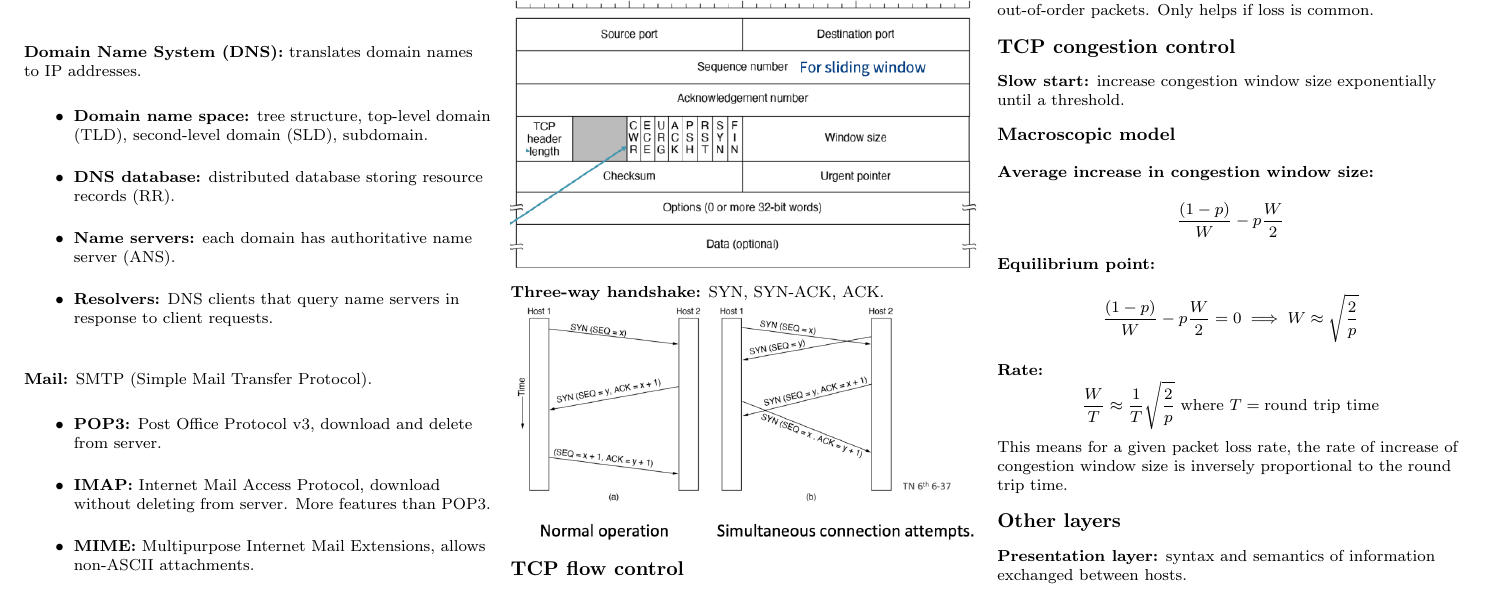
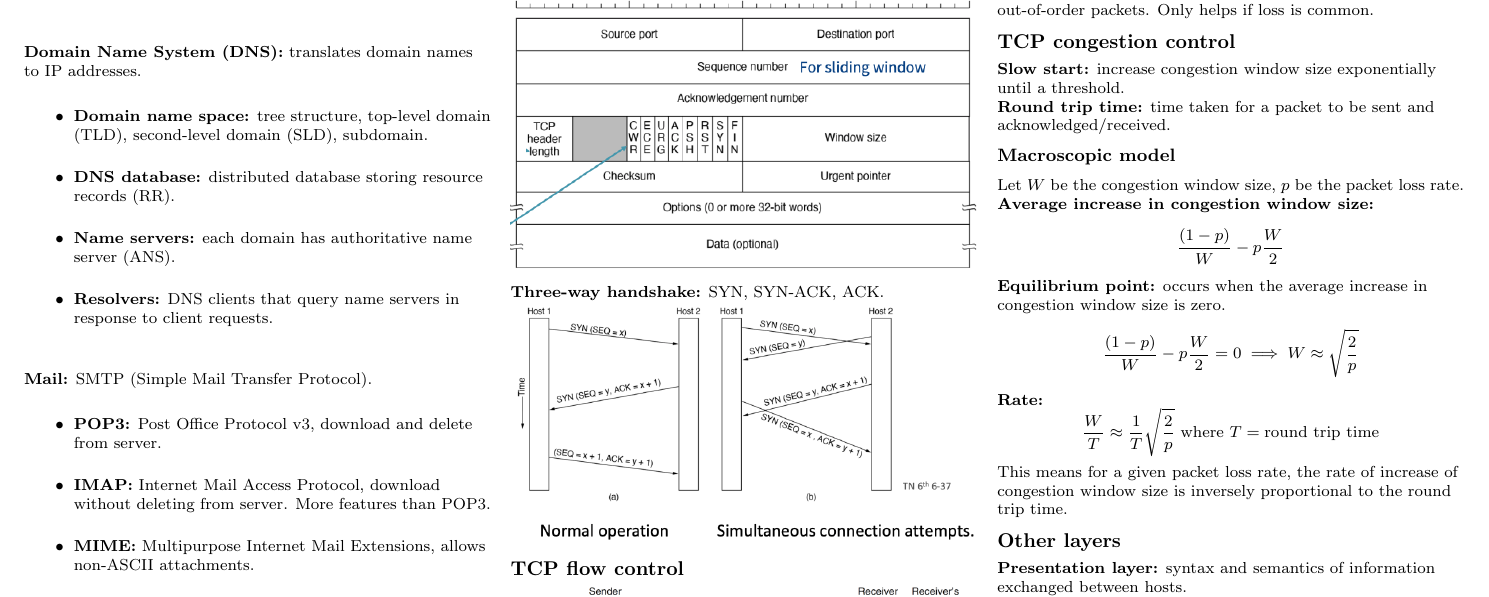
Before and after one commit to d4vidsha/compsys-cheat-sheet, a LaTeX document (src/main.tex, which reads src/content/w8.tex): part of page 3 of 4, cut so that both start at the same text. Compiled offline with pdfLaTeX.

Commit message:
feat: add definitions to variables

```diff
--- a/src/content/w8.tex
+++ b/src/content/w8.tex
@@ -17,10 +17,13 @@
 
 \subsection{TCP congestion control}
 \textbf{Slow start:} increase congestion window size exponentially until a threshold.\\
+\textbf{Round trip time:} time taken for a packet to be sent and acknowledged/received.\\
 
 \subsubsection{Macroscopic model}
+Let $W$ be the congestion window size, $p$ be the packet loss rate.\\
 \textbf{Average increase in congestion window size:} $$\frac{(1-p)}{W} - p \frac{W}{2}$$
-\textbf{Equilibrium point:} $$\frac{(1-p)}{W} - p \frac{W}{2} = 0 \implies W \approx \sqrt{\frac{2}{p}}$$
+\textbf{Equilibrium point:} occurs when the average increase in congestion window size is zero.
+$$\frac{(1-p)}{W} - p \frac{W}{2} = 0 \implies W \approx \sqrt{\frac{2}{p}}$$
 \textbf{Rate:} $$\frac{W}{T} \approx \frac{1}{T} \sqrt{\frac{2}{p}} \text{ where } T = \text{round trip time}$$
 This means for a given packet loss rate, the rate of increase of congestion window size is inversely proportional to the round trip time.\\
 
```
